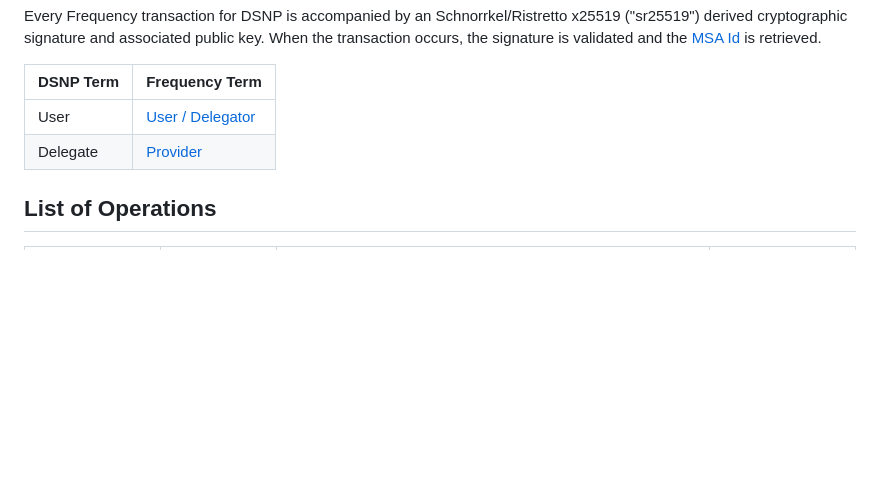
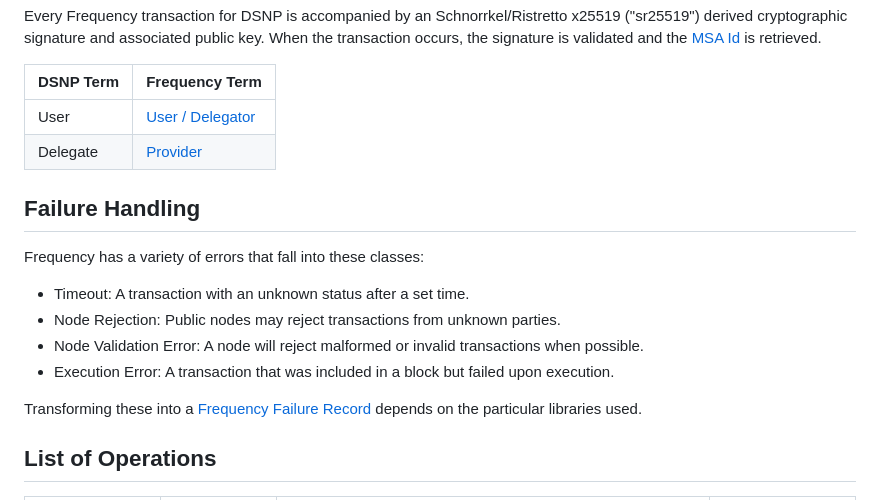
Before and after one commit to LibertyDSNP/spec, a Markdown page: pages/Frequency/Operations.md, the part around the change. Drawn GitHub-style; blank space fills up the shorter version.

Commit message:
WIP Error Handling

```diff
--- a/pages/Frequency/Operations.md
+++ b/pages/Frequency/Operations.md
@@ -27,6 +27,17 @@ When the transaction occurs, the signature is validated and the [MSA Id](./Ident
 | User | [User / Delegator](./Identity.md#user) |
 | Delegate | [Provider](./Identity.md#delegate) |
 
+## Failure Handling
+
+Frequency has a variety of errors that fall into these classes:
+
+- Timeout: A transaction with an unknown status after a set time.
+- Node Rejection: Public nodes may reject transactions from unknown parties.
+- Node Validation Error: A node will reject malformed or invalid transactions when possible.
+- Execution Error: A transaction that was included in a block but failed upon execution.
+
+Transforming these into a [Frequency Failure Record](./Records.md#failure) depends on the particular libraries used.
+
 ## List of Operations
 
 | Operation                                             | Principal(s)      | Pallet::Extrinsic                                                                      | State Change Record                                                     |
```
Also changed, not shown: pages/Frequency/Records.md (+1 -1 lines).
